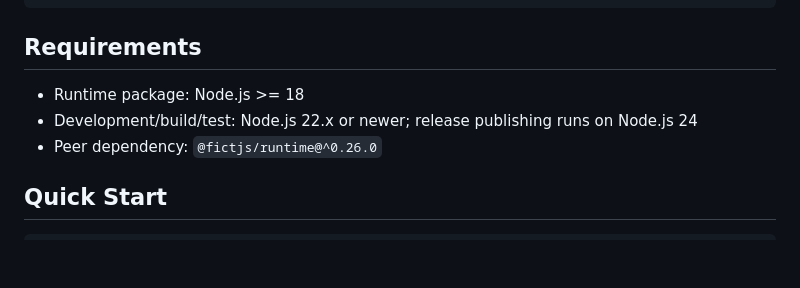
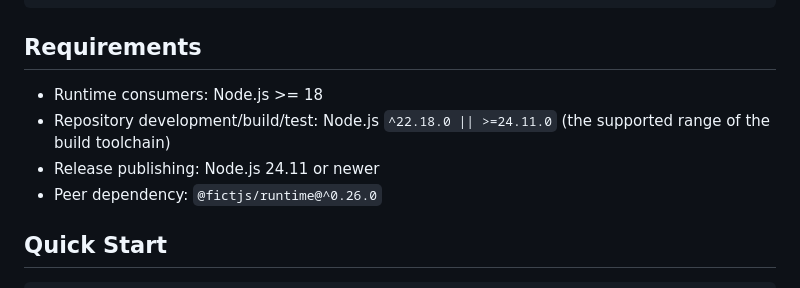
Before and after one commit to fictjs/hooks, a Markdown page: README.md, the part around the change. Drawn GitHub-style; blank space fills up the shorter version.

Commit message:
docs: clarify development node support

```diff
--- a/README.md
+++ b/README.md
@@ -30,8 +30,9 @@ pnpm add @fictjs/hooks @fictjs/runtime
 
 ## Requirements
 
-- Runtime package: Node.js >= 18
-- Development/build/test: Node.js 22.x or newer; release publishing runs on Node.js 24
+- Runtime consumers: Node.js >= 18
+- Repository development/build/test: Node.js `^22.18.0 || >=24.11.0` (the supported range of the build toolchain)
+- Release publishing: Node.js 24.11 or newer
 - Peer dependency: `@fictjs/runtime@^0.26.0`
 
 ## Quick Start
```
